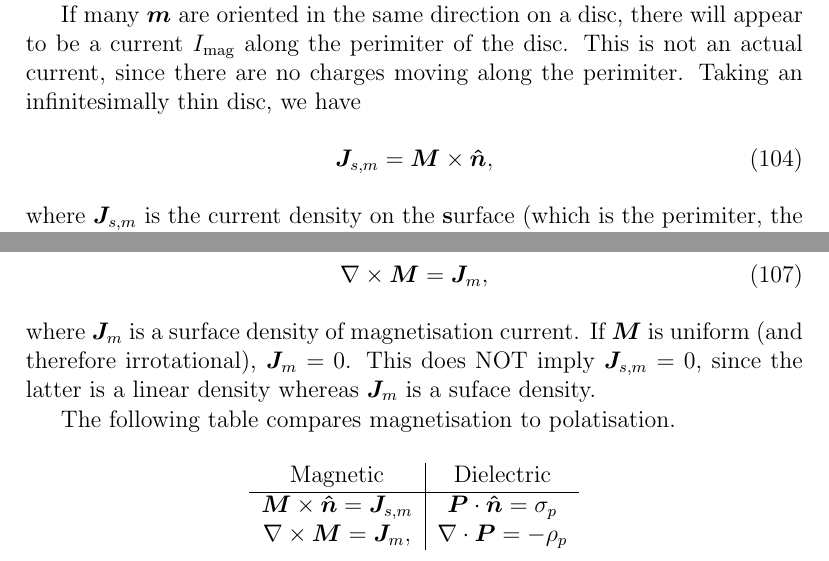
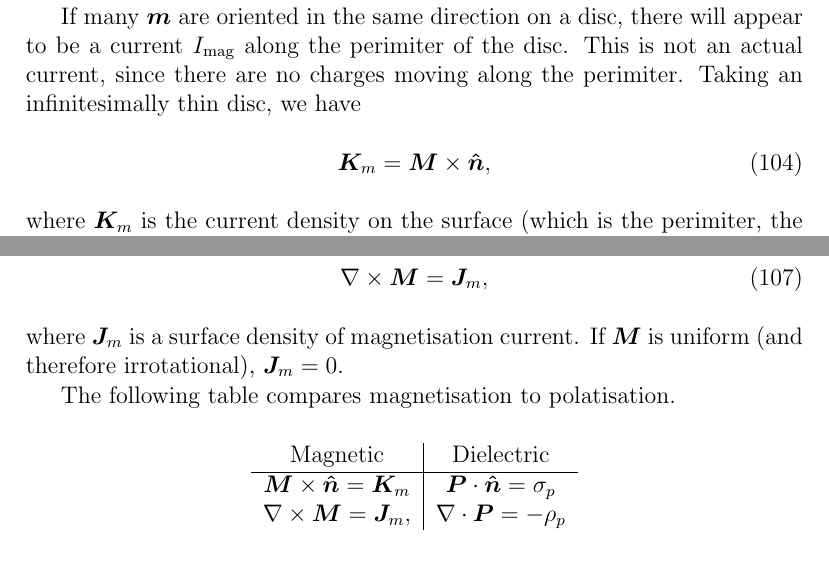
Before and after one commit to viljarjf/nano, a LaTeX document (TFE4120 elmag/Chellmag/main.tex, which reads TFE4120 elmag/Chellmag/text/magnetostatics.tex): two parts of page 25 of 44, joined at a grey line, cut so that both start at the same text. Compiled offline with pdfLaTeX.

Commit message:
tiny tweak this time

```diff
--- a/TFE4120 elmag/Chellmag/text/magnetostatics.tex
+++ b/TFE4120 elmag/Chellmag/text/magnetostatics.tex
@@ -255,7 +255,7 @@
         This is not an actual current, since there are no charges moving along the perimiter.
         Taking an infinitesimally thin disc, we have
         \begin{equation}
-            \j_{s, m} = \vec{M}\times\hat{n},
+            \vec{K}_{m} = \vec{M}\times\hat{n},
         \end{equation}
-        where $\j_{s, m}$ is the current density on the \textbf{s}urface
+        where $\vec{K}_m$ is the current density on the surface
         (which is the perimiter, the disc has no surface area on its edge due to beind infinitely thin)
@@ -277,14 +277,13 @@
         \end{equation}
         where $\j_m$ is a surface density of magnetisation current.
         If $\vec{M}$ is uniform (and therefore irrotational), $\j_m = 0$.
-        This does NOT imply $\j_{s, m} = 0$, since the latter is a linear density whereas $\j_m$ is a suface density.
 
         The following table compares magnetisation to polatisation.
         \begin{center}
             \begin{tabular}{ c|c }
             Magnetic & Dielectric \\
             \hline
-                $\vec{M}\times\hat{n} = \j_{s, m}$ & $\p \cdot \hat{n} = \sigma_p$ \\
+                $\vec{M}\times\hat{n} = \vec{K}_m$ & $\p \cdot \hat{n} = \sigma_p$ \\
                 $\nabla \times \vec{M} = \j_m,$ & $\nabla \cdot \p = -\rho_p$
             \end{tabular}
         \end{center}
```
Also changed, not shown: TFE4120 elmag/Chellmag/text/time-variation.tex (+1 -1 lines), TFE4120 elmag/Chellmag/text/magnetostatics.tex (6 more changed lines).
